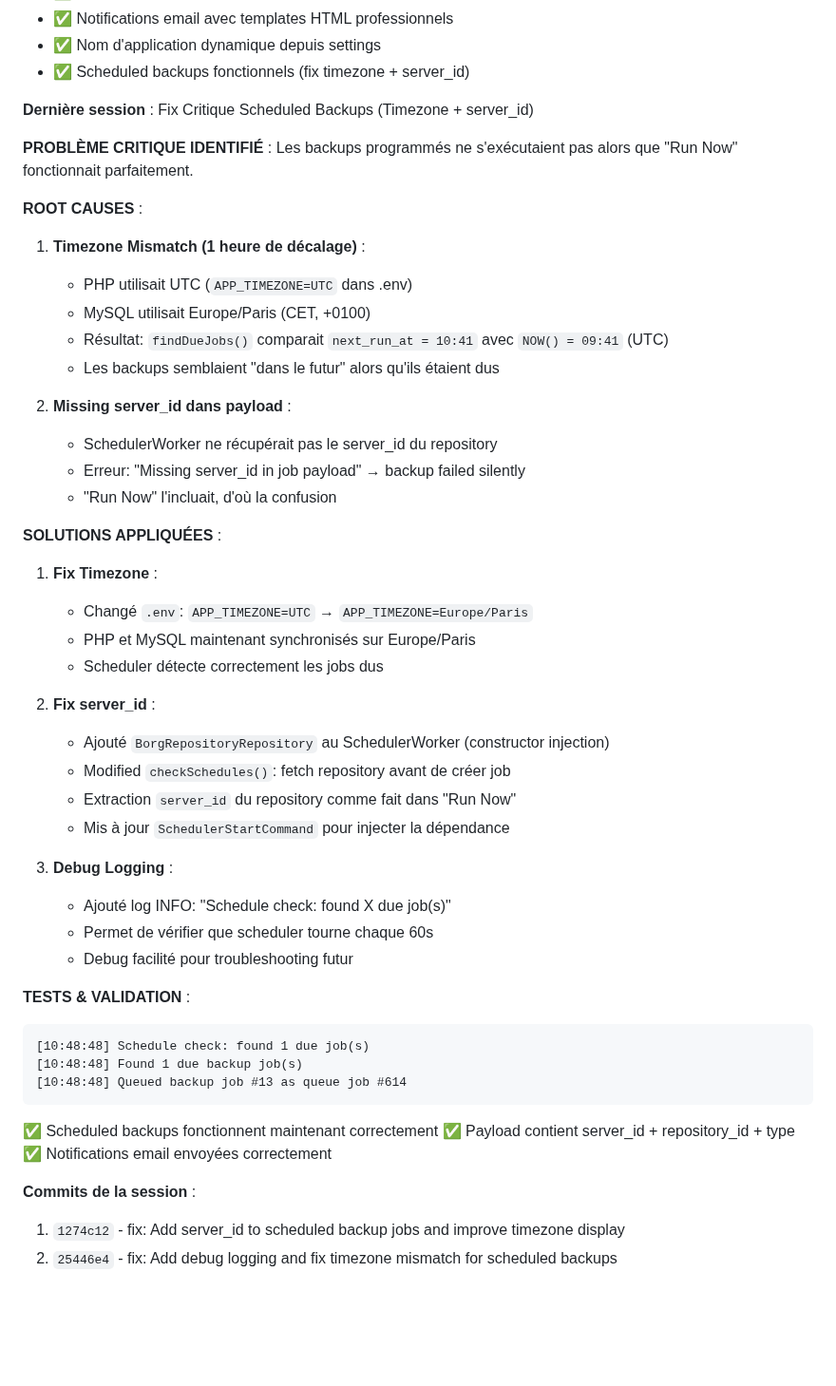
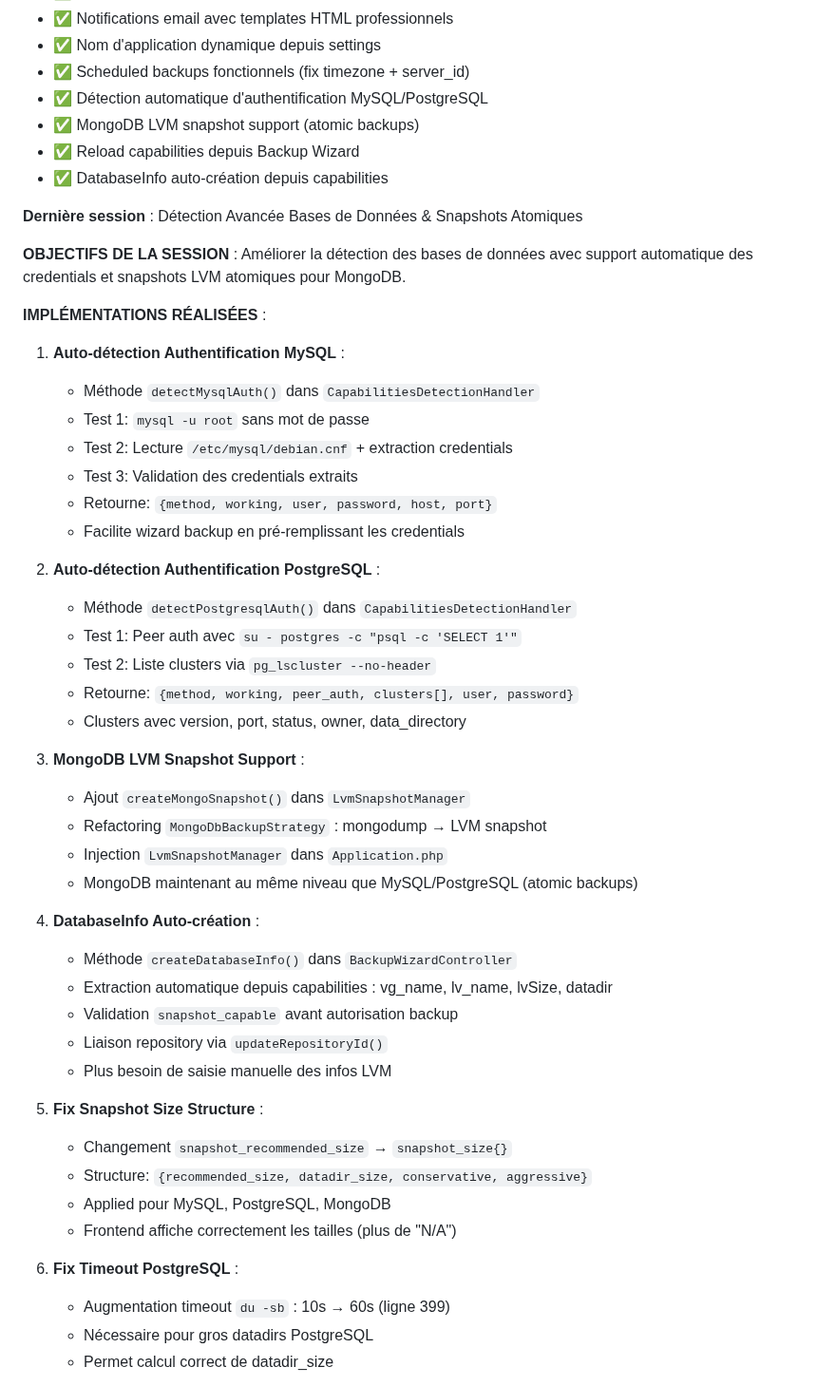
Before and after one commit to altzone/phpBorg, a Markdown page: CLAUDE.md, the part around one of its changes. Shown at 95% size. Drawn GitHub-style; blank space fills up the shorter version.

Commit message:
docs: Update CLAUDE.md with database detection session recap
Documented latest session work:
- MySQL/PostgreSQL auth auto-detection
- MongoDB LVM snapshot support
- DatabaseInfo auto-creation
- Reload capabilities button
- Snapshot size structure fix
- PostgreSQL timeout fix

🤖 Generated with [Claude Code](https://claude.com/claude-code)

Co-Authored-By: Claude <noreply@anthropic.com>

````diff
--- a/CLAUDE.md
+++ b/CLAUDE.md
@@ -223,52 +223,54 @@ tail -f /var/log/phpborg_new.log
 - ✅ Notifications email avec templates HTML professionnels
 - ✅ Nom d'application dynamique depuis settings
 - ✅ Scheduled backups fonctionnels (fix timezone + server_id)
+- ✅ Détection automatique d'authentification MySQL/PostgreSQL
+- ✅ MongoDB LVM snapshot support (atomic backups)
+- ✅ Reload capabilities depuis Backup Wizard
+- ✅ DatabaseInfo auto-création depuis capabilities
 
-**Dernière session** : Fix Critique Scheduled Backups (Timezone + server_id)
+**Dernière session** : Détection Avancée Bases de Données & Snapshots Atomiques
 
-**PROBLÈME CRITIQUE IDENTIFIÉ** :
-Les backups programmés ne s'exécutaient pas alors que "Run Now" fonctionnait parfaitement.
+**OBJECTIFS DE LA SESSION** :
+Améliorer la détection des bases de données avec support automatique des credentials et snapshots LVM atomiques pour MongoDB.
 
-**ROOT CAUSES** :
-1. **Timezone Mismatch (1 heure de décalage)** :
-   - PHP utilisait UTC (`APP_TIMEZONE=UTC` dans .env)
-   - MySQL utilisait Europe/Paris (CET, +0100)
-   - Résultat: `findDueJobs()` comparait `next_run_at = 10:41` avec `NOW() = 09:41` (UTC)
-   - Les backups semblaient "dans le futur" alors qu'ils étaient dus
+**IMPLÉMENTATIONS RÉALISÉES** :
 
-2. **Missing server_id dans payload** :
-   - SchedulerWorker ne récupérait pas le server_id du repository
-   - Erreur: "Missing server_id in job payload" → backup failed silently
-   - "Run Now" l'incluait, d'où la confusion
+1. **Auto-détection Authentification MySQL** :
+   - Méthode `detectMysqlAuth()` dans `CapabilitiesDetectionHandler`
+   - Test 1: `mysql -u root` sans mot de passe
+   - Test 2: Lecture `/etc/mysql/debian.cnf` + extraction credentials
+   - Test 3: Validation des credentials extraits
+   - Retourne: `{method, working, user, password, host, port}`
+   - Facilite wizard backup en pré-remplissant les credentials
 
-**SOLUTIONS APPLIQUÉES** :
-1. **Fix Timezone** :
-   - Changé `.env`: `APP_TIMEZONE=UTC` → `APP_TIMEZONE=Europe/Paris`
-   - PHP et MySQL maintenant synchronisés sur Europe/Paris
-   - Scheduler détecte correctement les jobs dus
+2. **Auto-détection Authentification PostgreSQL** :
+   - Méthode `detectPostgresqlAuth()` dans `CapabilitiesDetectionHandler`
+   - Test 1: Peer auth avec `su - postgres -c "psql -c 'SELECT 1'"`
+   - Test 2: Liste clusters via `pg_lscluster --no-header`
+   - Retourne: `{method, working, peer_auth, clusters[], user, password}`
+   - Clusters avec version, port, status, owner, data_directory
 
-2. **Fix server_id** :
-   - Ajouté `BorgRepositoryRepository` au SchedulerWorker (constructor injection)
-   - Modified `checkSchedules()`: fetch repository avant de créer job
-   - Extraction `server_id` du repository comme fait dans "Run Now"
-   - Mis à jour `SchedulerStartCommand` pour injecter la dépendance
+3. **MongoDB LVM Snapshot Support** :
+   - Ajout `createMongoSnapshot()` dans `LvmSnapshotManager`
+   - Refactoring `MongoDbBackupStrategy` : mongodump → LVM snapshot
+   - Injection `LvmSnapshotManager` dans `Application.php`
+   - MongoDB maintenant au même niveau que MySQL/PostgreSQL (atomic backups)
 
-3. **Debug Logging** :
-   - Ajouté log INFO: "Schedule check: found X due job(s)"
-   - Permet de vérifier que scheduler tourne chaque 60s
-   - Debug facilité pour troubleshooting futur
+4. **DatabaseInfo Auto-création** :
+   - Méthode `createDatabaseInfo()` dans `BackupWizardController`
+   - Extraction automatique depuis capabilities : vg_name, lv_name, lvSize, datadir
+   - Validation `snapshot_capable` avant autorisation backup
+   - Liaison repository via `updateRepositoryId()`
+   - Plus besoin de saisie manuelle des infos LVM
 
-**TESTS & VALIDATION** :
-```
-[10:48:48] Schedule check: found 1 due job(s)
-[10:48:48] Found 1 due backup job(s)
-[10:48:48] Queued backup job #13 as queue job #614
-```
-✅ Scheduled backups fonctionnent maintenant correctement
-✅ Payload contient server_id + repository_id + type
-✅ Notifications email envoyées correctement
+5. **Fix Snapshot Size Structure** :
+   - Changement `snapshot_recommended_size` → `snapshot_size{}`
+   - Structure: `{recommended_size, datadir_size, conservative, aggressive}`
+   - Applied pour MySQL, PostgreSQL, MongoDB
+   - Frontend affiche correctement les tailles (plus de "N/A")
 
-**Commits de la session** :
-1. `1274c12` - fix: Add server_id to scheduled backup jobs and improve timezone display
-2. `25446e4` - fix: Add debug logging and fix timezone mismatch for scheduled backups
+6. **Fix Timeout PostgreSQL** :
+   - Augmentation timeout `du -sb` : 10s → 60s (ligne 399)
+   - Nécessaire pour gros datadirs PostgreSQL
+   - Permet calcul correct de datadir_size
 
````
Also changed, not shown: other parts of CLAUDE.md (+48 -4 lines).
